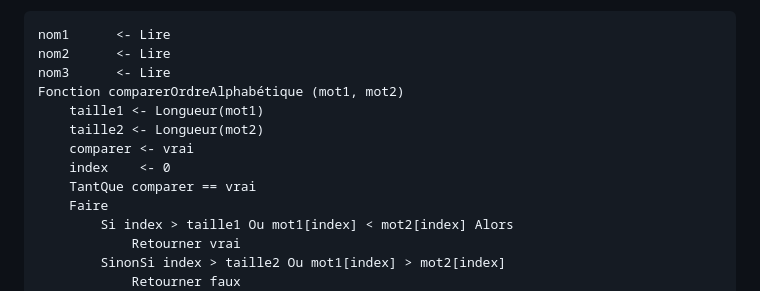
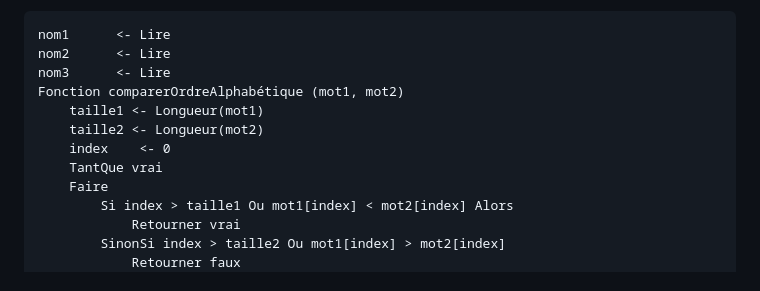
Before and after one commit to jolivald/formation-cda, a Markdown page: exo-01/03-tests.md, the part around the change. Drawn GitHub-style.

Commit message:
corection boucle 3.3

```diff
--- a/exo-01/03-tests.md
+++ b/exo-01/03-tests.md
@@ -46,9 +46,8 @@ nom3      <- Lire
 Fonction comparerOrdreAlphabétique (mot1, mot2)
     taille1 <- Longueur(mot1)
     taille2 <- Longueur(mot2)
-    comparer <- vrai
     index    <- 0
-    TantQue comparer == vrai
+    TantQue vrai
     Faire
         Si index > taille1 Ou mot1[index] < mot2[index] Alors
             Retourner vrai
```
